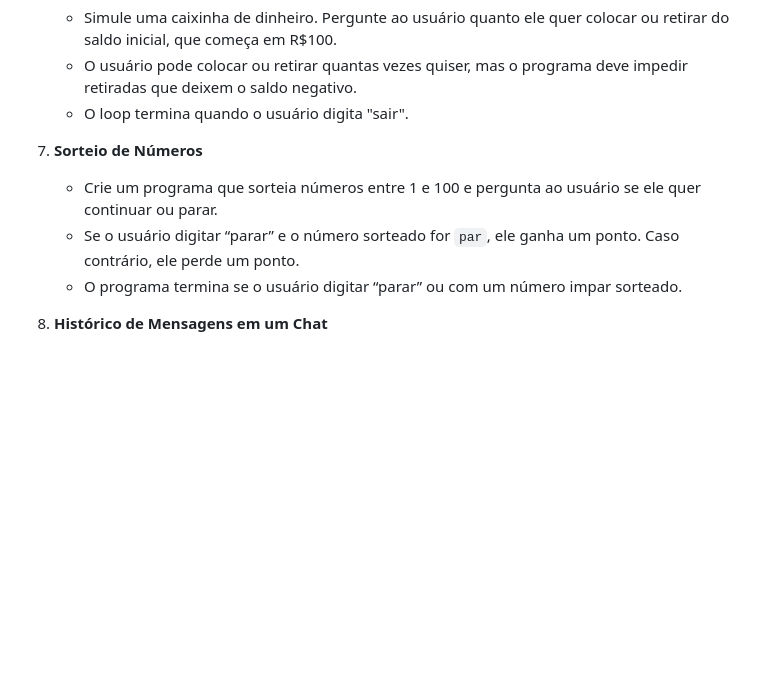
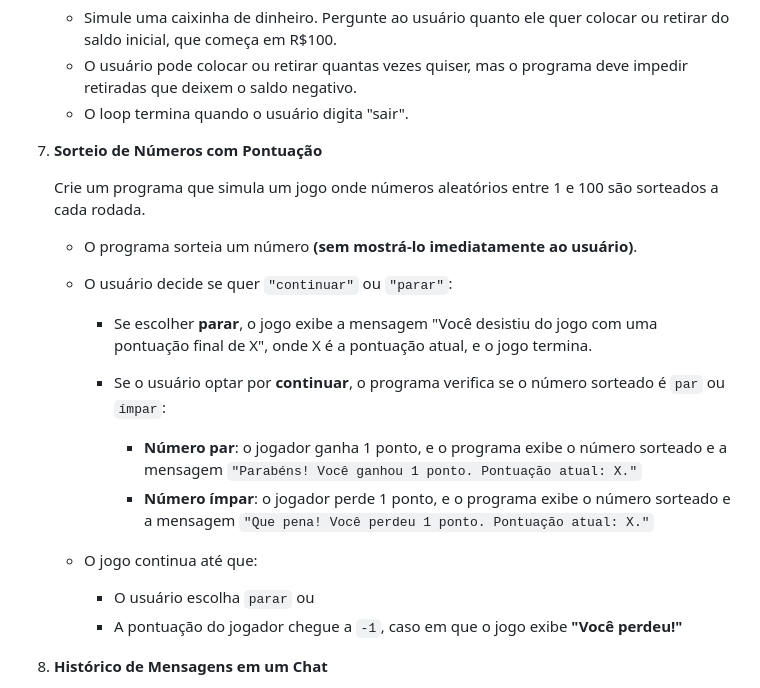
Before and after one commit to dhDSouza/dev-python, a Markdown page: Aula 6/Estruturas de Repetição - While.md, the part around the change. GitHub-like rendering; blank space fills up the shorter version.

Commit message:
Ajustado o enunciado do exercício 7

```diff
--- a/Aula 6/Estruturas de Repetição - While.md
+++ b/Aula 6/Estruturas de Repetição - While.md
@@ -77,11 +77,23 @@ while contador <= 5:
    - O usuário pode colocar ou retirar quantas vezes quiser, mas o programa deve impedir retiradas que deixem o saldo negativo.
    - O loop termina quando o usuário digita "sair".
 
-7. **Sorteio de Números**
+7. **Sorteio de Números com Pontuação**
 
-   - Crie um programa que sorteia números entre 1 e 100 e pergunta ao usuário se ele quer continuar ou parar.
-   - Se o usuário digitar “parar” e o número sorteado for `par`, ele ganha um ponto. Caso contrário, ele perde um ponto.
-   - O programa termina se o usuário digitar “parar” ou com um número impar sorteado.
+   Crie um programa que simula um jogo onde números aleatórios entre 1 e 100 são sorteados a cada rodada.
+
+   - O programa sorteia um número **(sem mostrá-lo imediatamente ao usuário)**.
+   - O usuário decide se quer `"continuar"` ou `"parar"`:
+
+      - Se escolher **parar**, o jogo exibe a mensagem "Você desistiu do jogo com uma pontuação final de X", onde X é a pontuação atual, e o jogo termina.
+      - Se o usuário optar por **continuar**, o programa verifica se o número sorteado é `par` ou `ímpar`:
+
+         - **Número par**: o jogador ganha 1 ponto, e o programa exibe o número sorteado e a mensagem `"Parabéns! Você ganhou 1 ponto. Pontuação atual: X."`
+         - **Número ímpar**: o jogador perde 1 ponto, e o programa exibe o número sorteado e a mensagem `"Que pena! Você perdeu 1 ponto. Pontuação atual: X."`
+
+   - O jogo continua até que:
+
+      - O usuário escolha `parar` ou
+      - A pontuação do jogador chegue a `-1`, caso em que o jogo exibe **"Você perdeu!"**
 
 8. **Histórico de Mensagens em um Chat**
 
```
